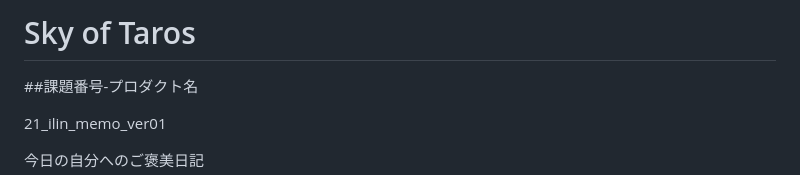
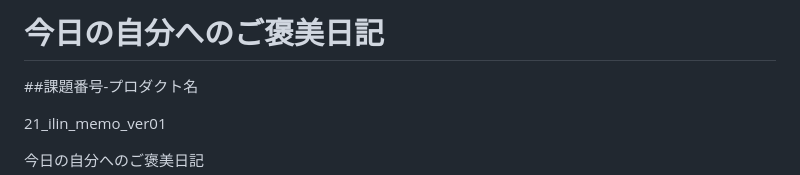
Before and after one commit to Yuzumama/21_ilin_memo_ver01, a Markdown page: README.md, the part around the change. Rendered like a GitHub page.

```diff
--- a/README.md
+++ b/README.md
@@ -1,4 +1,4 @@
-# Sky of Taros
+# 今日の自分へのご褒美日記
 ##課題番号-プロダクト名
 
 21_ilin_memo_ver01
```
